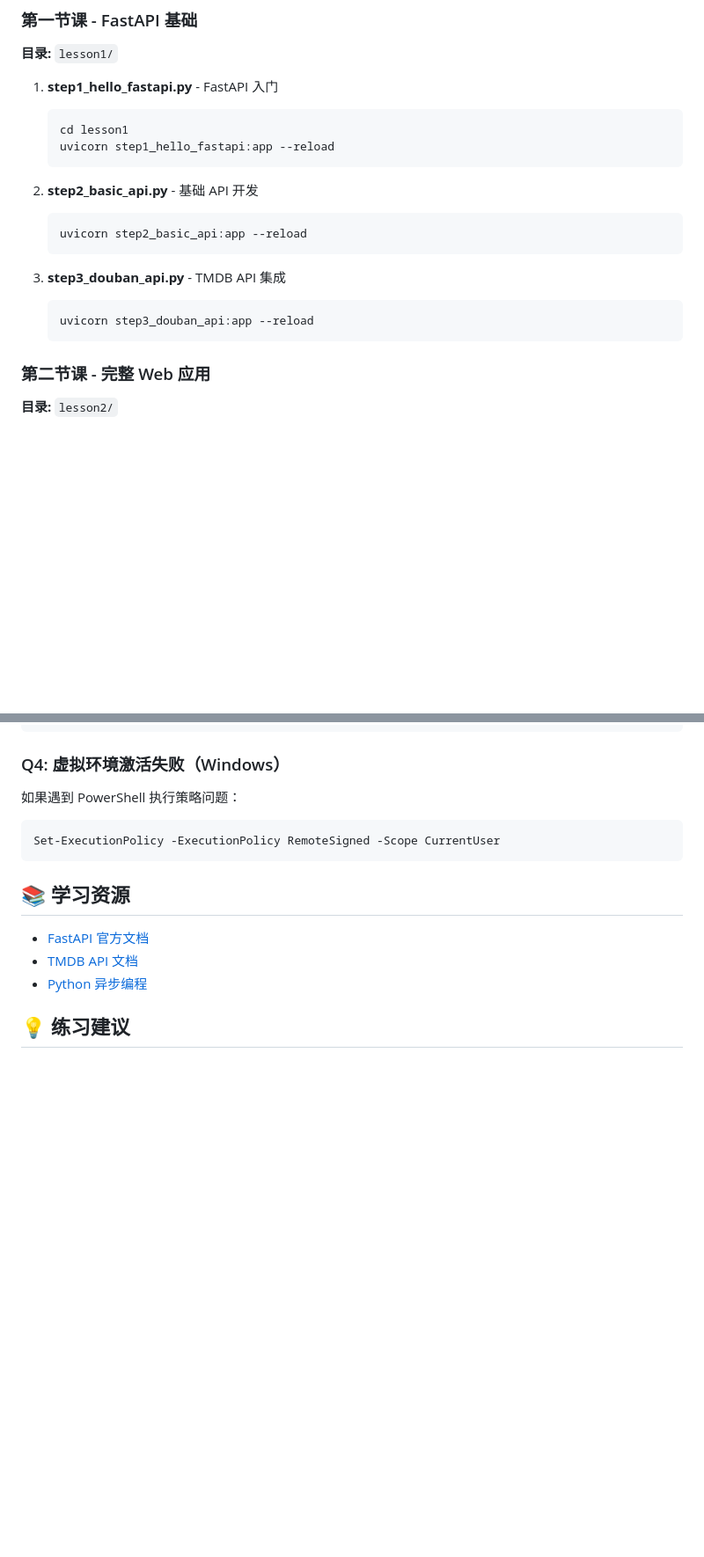
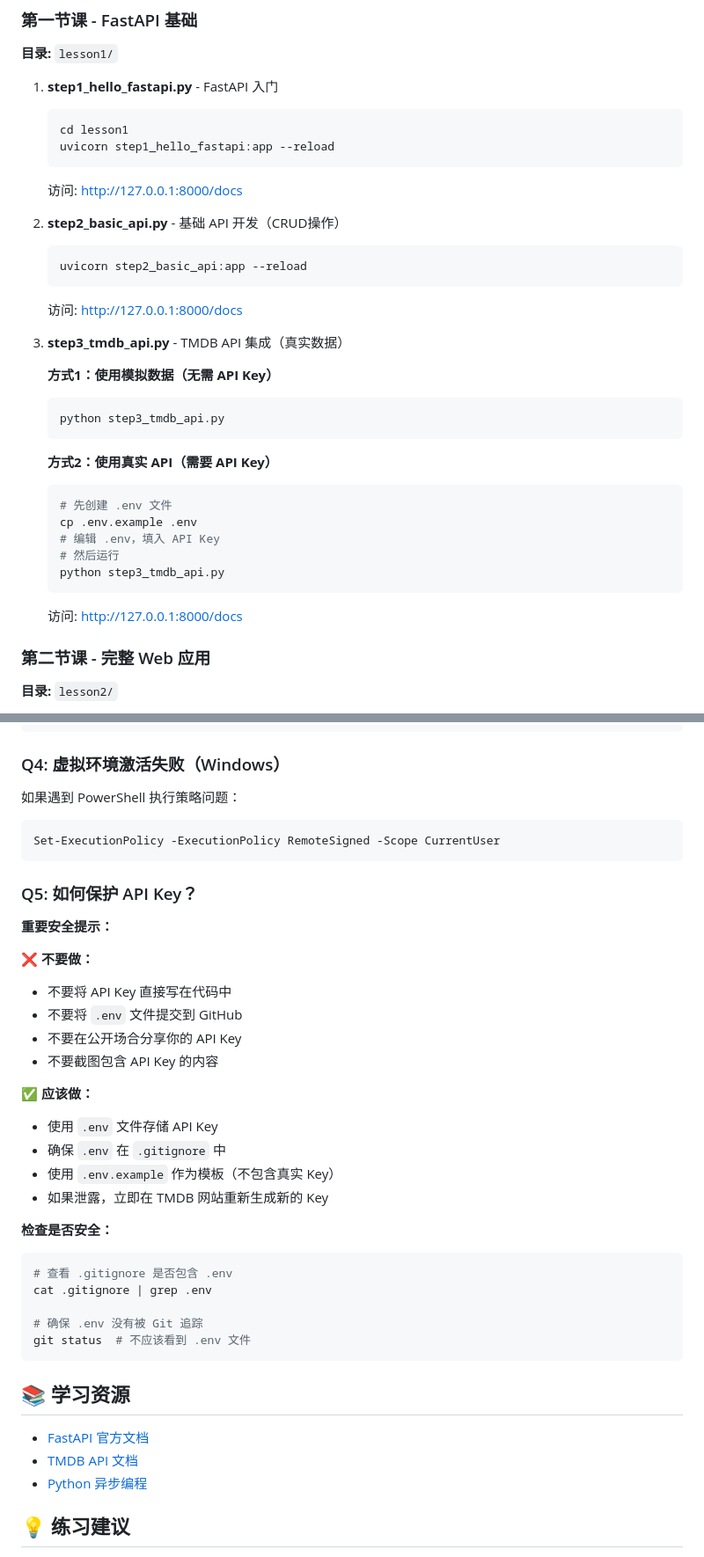
Before and after one commit to Polly2014/tmdb_movie_sourse, a Markdown page: STUDENT_GUIDE.md, 2 parts joined by grey strips. Shown: that part at 88% size. Rendered like a GitHub page; blank space fills up the shorter version.

````diff
--- a/STUDENT_GUIDE.md
+++ b/STUDENT_GUIDE.md
@@ -77,16 +125,30 @@ python main.py
    cd lesson1
    uvicorn step1_hello_fastapi:app --reload
    ```
+   访问: http://127.0.0.1:8000/docs
 
-2. **step2_basic_api.py** - 基础 API 开发
+2. **step2_basic_api.py** - 基础 API 开发（CRUD操作）
    ```bash
    uvicorn step2_basic_api:app --reload
    ```
+   访问: http://127.0.0.1:8000/docs
 
-3. **step3_douban_api.py** - TMDB API 集成
+3. **step3_tmdb_api.py** - TMDB API 集成（真实数据）
+
+   **方式1：使用模拟数据（无需 API Key）**
    ```bash
-   uvicorn step3_douban_api:app --reload
+   python step3_tmdb_api.py
    ```
+
+   **方式2：使用真实 API（需要 API Key）**
+   ```bash
+   # 先创建 .env 文件
+   cp .env.example .env
+   # 编辑 .env，填入 API Key
+   # 然后运行
+   python step3_tmdb_api.py
+   ```
+   访问: http://127.0.0.1:8000/docs
 
 ### 第二节课 - 完整 Web 应用
 
@@ -139,6 +201,31 @@ python main.py  # 会读取 .env 中的配置
 Set-ExecutionPolicy -ExecutionPolicy RemoteSigned -Scope CurrentUser
 ```
 
+### Q5: 如何保护 API Key？
+
+**重要安全提示：**
+
+❌ **不要做：**
+- 不要将 API Key 直接写在代码中
+- 不要将 `.env` 文件提交到 GitHub
+- 不要在公开场合分享你的 API Key
+- 不要截图包含 API Key 的内容
+
+✅ **应该做：**
+- 使用 `.env` 文件存储 API Key
+- 确保 `.env` 在 `.gitignore` 中
+- 使用 `.env.example` 作为模板（不包含真实 Key）
+- 如果泄露，立即在 TMDB 网站重新生成新的 Key
+
+**检查是否安全：**
+```bash
+# 查看 .gitignore 是否包含 .env
+cat .gitignore | grep .env
+
+# 确保 .env 没有被 Git 追踪
+git status  # 不应该看到 .env 文件
+```
+
 ## 📚 学习资源
 
 - [FastAPI 官方文档](https://fastapi.tiangolo.com/zh/)
````
Also changed, not shown: other parts of STUDENT_GUIDE.md (+53 -5 lines).
